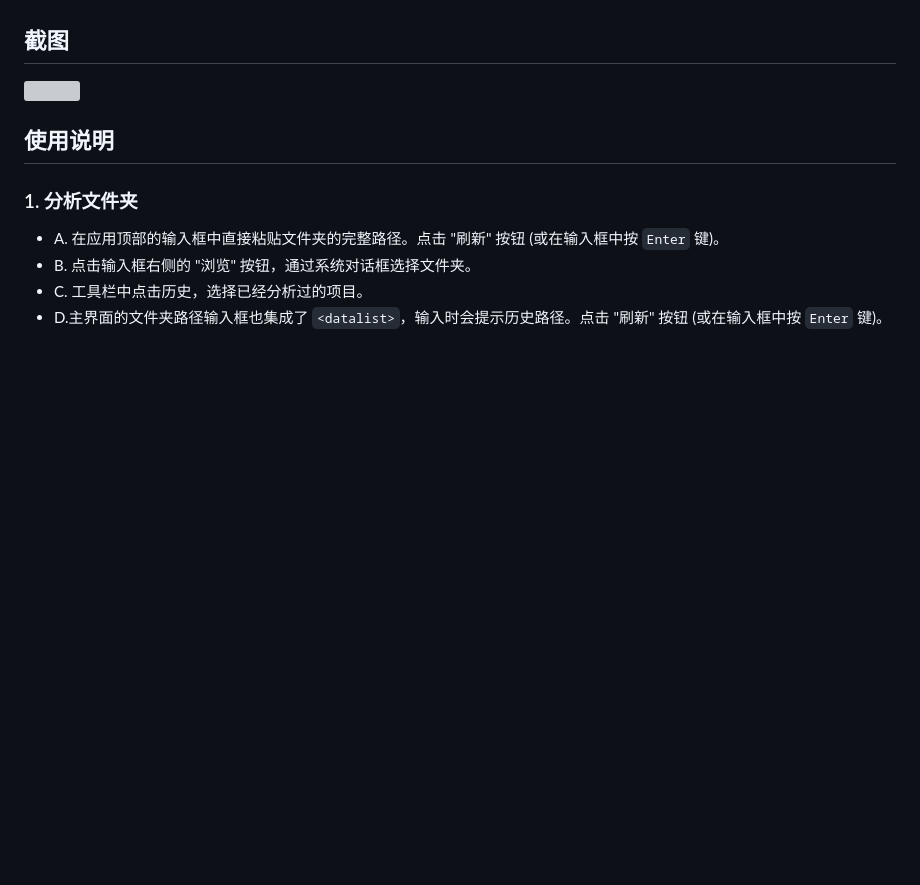
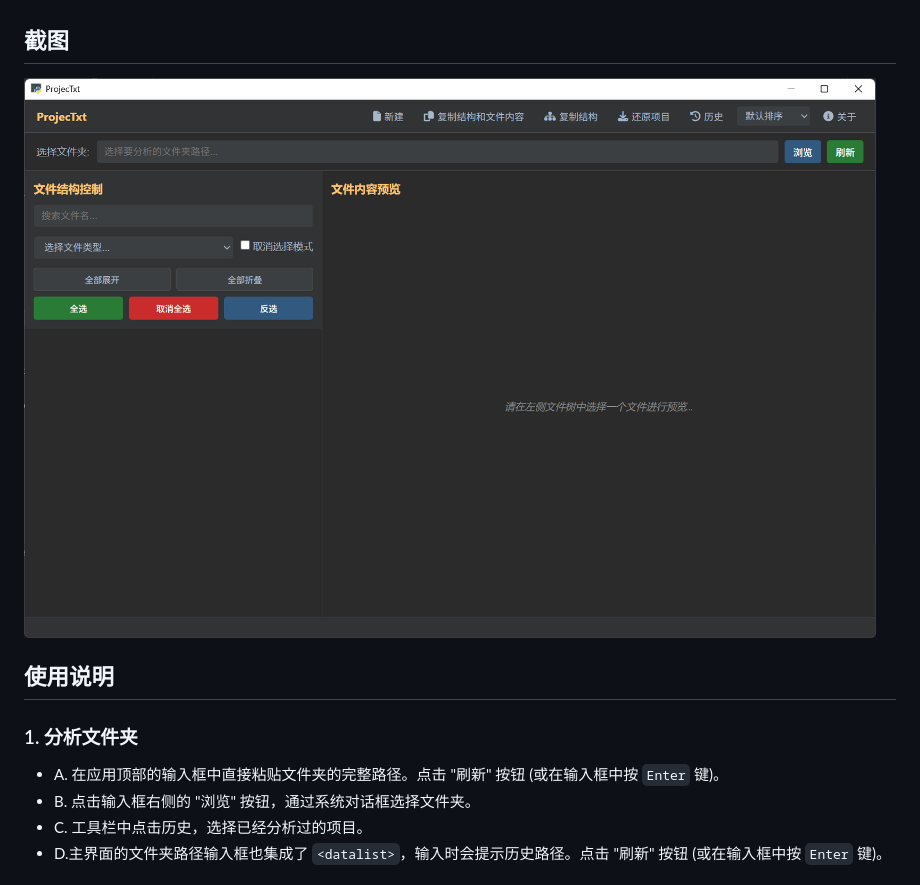
Before and after one commit to whx1216/ProjecTxt, a Markdown page: readme.md, the part around the change. Drawn GitHub-style; blank space fills up the shorter version; grey boxes are pictures that could not be loaded.

```diff
--- a/readme.md
+++ b/readme.md
@@ -17,7 +17,7 @@ ProjecTxt是一款桌面应用程序，一个用于生成文件夹结构和显
 
 ## 截图
 
-![](screenshot\screenshot.png)
+![](screenshot/screenshot.png)
 
 
 
```
